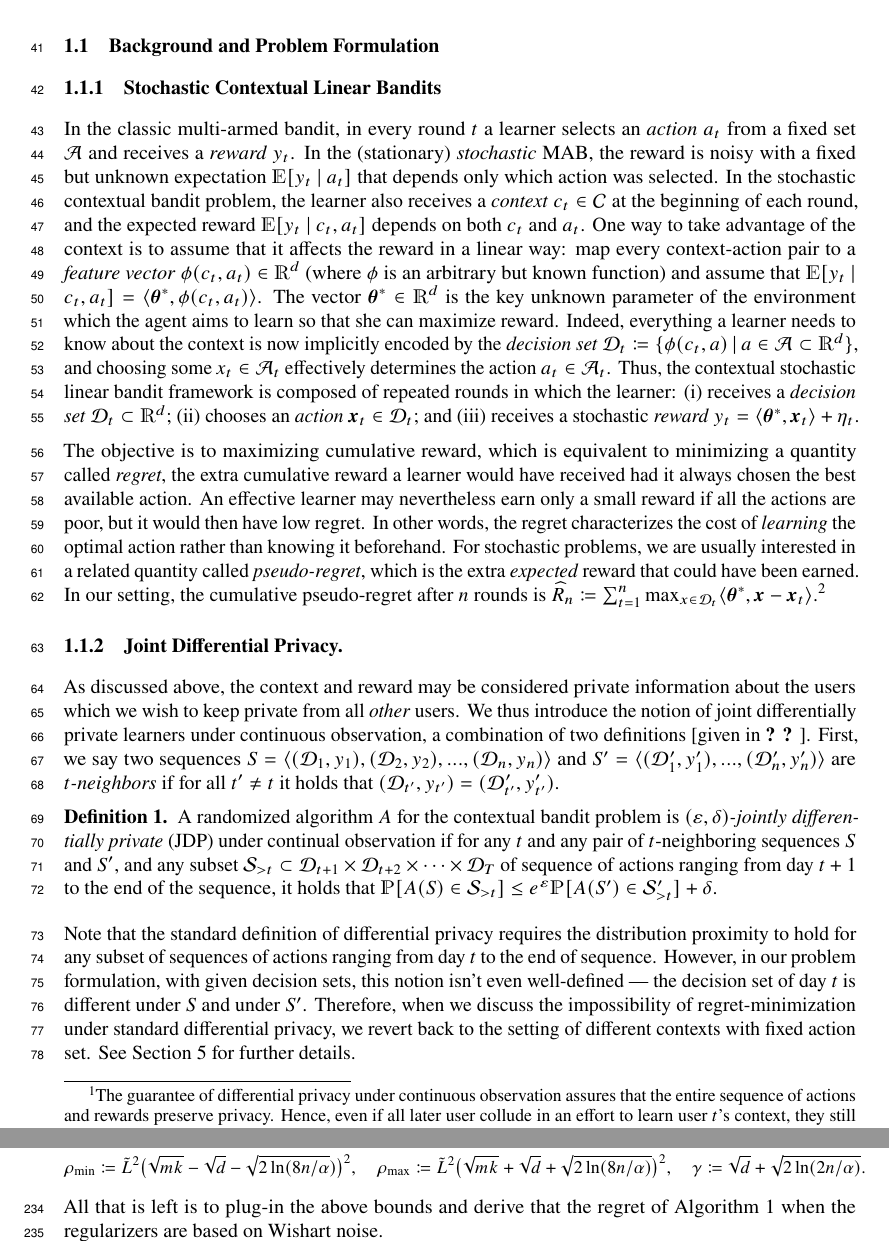
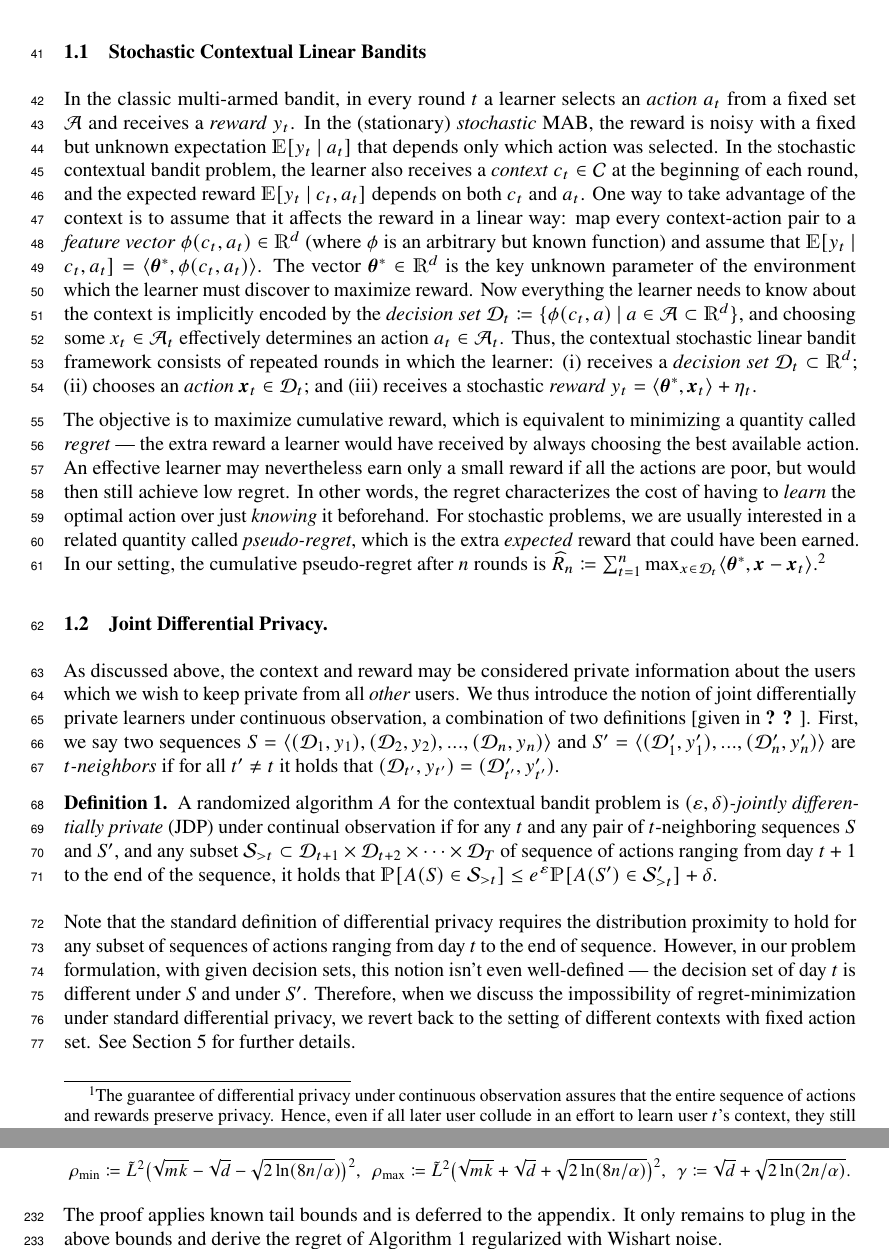
Before and after one commit to roshanshariff/PrivateBandits.jl, a LaTeX paper (private-bandits.tex): two parts of pages 2 and 6 of 19, joined at a grey line, cut at the place of the change. Compiled offline with pdfLaTeX.

Commit message:
More minor changes.

```diff
--- a/private-bandits.tex
+++ b/private-bandits.tex
@@ -265,10 +265,7 @@ preferences to users at times $t'>t$.\footnote{The guarantee of
   context, they still have very limited advantage over a random
   guess.}
 
-\subsection{Background and Problem Formulation}%
-\label{subsec:intro_background}
-
-\subsubsection{Stochastic Contextual Linear Bandits}%
+\subsection{Stochastic Contextual Linear Bandits}%
 \label{sec:contextual-bandits}
 
 In the classic multi-armed bandit, in every round $t$ a learner
@@ -285,13 +282,13 @@ affects the reward in a linear way: map every context-action pair to a
 arbitrary but known function) and assume that
 $\Ex{y_t\given c_t,a_t} = \innerp{\vec\theta^*}{\phi(c_t,a_t)}$.  The
 vector $\vec\theta^*\in\Real^d$ is the key unknown parameter of the
-environment which the agent aims to learn so that she can maximize
-reward.  Indeed, everything a learner needs to know about the context
-is now implicitly encoded by the \emph{decision set}
+environment which the learner must discover to maximize reward.  Now
+everything the learner needs to know about the context is implicitly
+encoded by the \emph{decision set}
 $\D_t \defeq \set{\phi(c_t,a)\given a\in\A \subset \Real^d}$, and
-choosing some $x_t\in\A_t$ effectively determines the action
+choosing some $x_t\in\A_t$ effectively determines an action
 $a_t\in\A_t$.  Thus, the contextual stochastic linear bandit framework
-is composed of repeated rounds in which the learner
+consists of repeated rounds in which the learner
 \begin{enumerate*}[(i),before=\unskip{: },itemjoin={{; }},itemjoin*={{; and }}]
 \item receives a \emph{decision set} $\mathcal{D}_t \subset \Real^d$
 \item chooses an \emph{action} $\vec x_t \in \mathcal{D}_t$
@@ -299,13 +296,13 @@ is composed of repeated rounds in which the learner
   $y_t = \innerp{\vec\theta^*}{\vec x_t} + \eta_t$.
 \end{enumerate*}
 
-The objective is to maximizing cumulative reward, which is equivalent
-to minimizing a quantity called \emph{regret}, the extra cumulative
-reward a learner would have received had it always chosen the best
-available action.  An effective learner may nevertheless earn only a
-small reward if all the actions are poor, but it would then have low
-regret.  In other words, the regret characterizes the cost of
-\emph{learning} the optimal action rather than knowing it beforehand.
+The objective is to maximize cumulative reward, which is equivalent to
+minimizing a quantity called \emph{regret} --- the extra reward a
+learner would have received by always choosing the best available
+action.  An effective learner may nevertheless earn only a small
+reward if all the actions are poor, but would then still achieve low
+regret.  In other words, the regret characterizes the cost of having
+to \emph{learn} the optimal action over just \emph{knowing} it beforehand.
 For stochastic problems, we are usually interested in a related
 quantity called \emph{pseudo-regret}, which is the extra
 \emph{expected} reward that could have been earned.  In our setting,
@@ -319,7 +316,7 @@ $\widehat{R}_n \defeq
   unavoidable reward noise.}
 
 
-\subsubsection{Joint Differential Privacy.}%
+\subsection{Joint Differential Privacy.}%
 \label{sec:joint-dp}
 
 As discussed above, the context and reward may be considered private
@@ -761,9 +758,9 @@ $\Wishart_{d+1}(\tilde L^2 \Eye, k)$, then the following
 are $(\alpha/2n)$-accurate bounds:
 {\small\begin{align*}
     \rho_{\min} \defeq \tilde L^2 \paren[\big]{\sqrt{mk}
-                 - \sqrt{d} - \sqrt{2\ln(8n/\alpha})}^2,\quad
+                 - \sqrt{d} - \sqrt{2\ln(8n/\alpha})}^2,\;\,
     \rho_{\max} \defeq \tilde L^2 \paren[\big]{\sqrt{mk}
-                 + \sqrt{d} + \sqrt{2\ln(8n/\alpha)}}^2,\quad
+                 + \sqrt{d} + \sqrt{2\ln(8n/\alpha)}}^2,\;\,
     \gamma \defeq \sqrt{d} + \sqrt{2\ln(2n/\alpha)}.
  \end{align*}}
 \end{restatable}
```
Also changed, not shown: private-bandits.tex (29 more changed lines).
